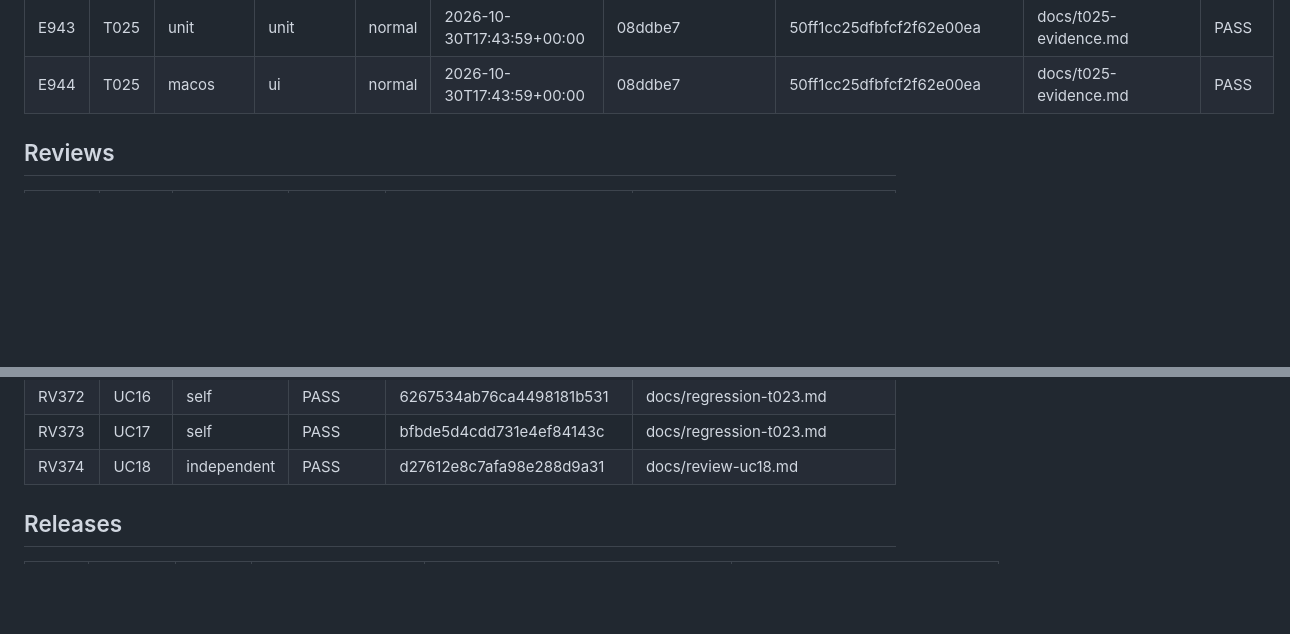
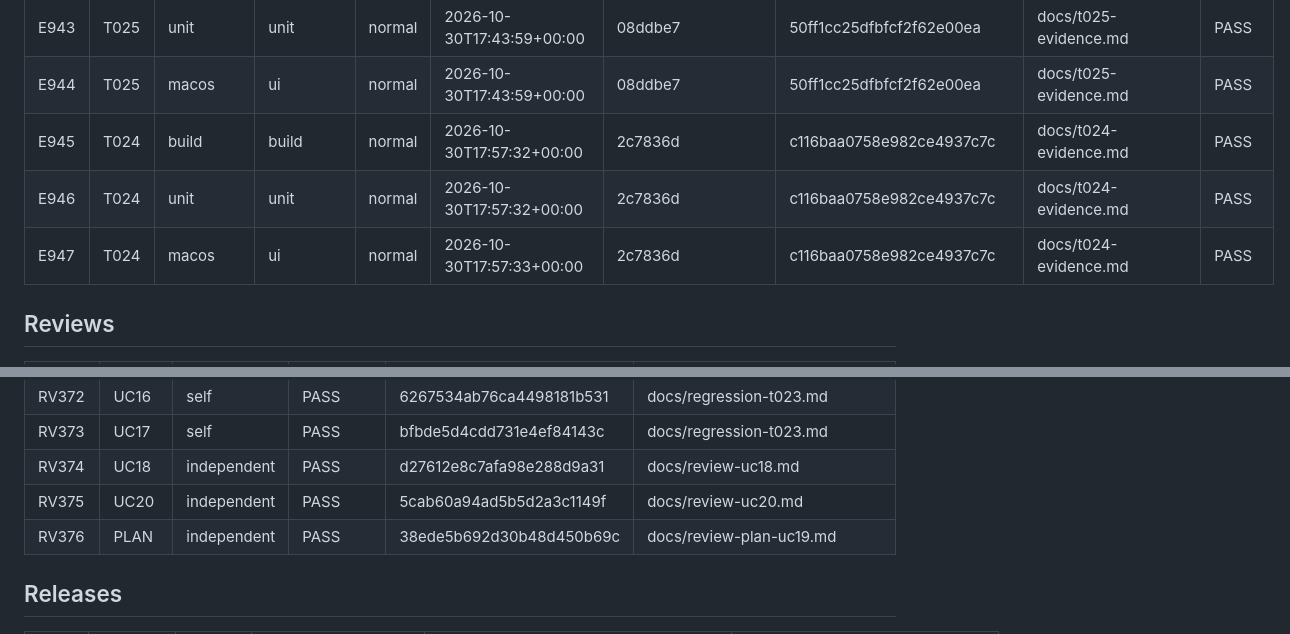
Before and after one commit to moinsen-dev/secretariat, a Markdown page: TRACKER.md, 2 parts joined by grey strips. GitHub-like rendering; blank space fills up the shorter version.

Commit message:
T024 evidence: final state
Co-Authored-By: Claude Opus 5.5 <noreply@anthropic.com>

```diff
--- a/TRACKER.md
+++ b/TRACKER.md
@@ -978,6 +978,9 @@
 | E942 | T025 | build | build | normal | 2026-10-30T17:43:59+00:00 | 08ddbe7 | 50ff1cc25dfbfcf2f62e00ea | docs/t025-evidence.md | PASS |
 | E943 | T025 | unit | unit | normal | 2026-10-30T17:43:59+00:00 | 08ddbe7 | 50ff1cc25dfbfcf2f62e00ea | docs/t025-evidence.md | PASS |
 | E944 | T025 | macos | ui | normal | 2026-10-30T17:43:59+00:00 | 08ddbe7 | 50ff1cc25dfbfcf2f62e00ea | docs/t025-evidence.md | PASS |
+| E945 | T024 | build | build | normal | 2026-10-30T17:57:32+00:00 | 2c7836d | c116baa0758e982ce4937c7c | docs/t024-evidence.md | PASS |
+| E946 | T024 | unit | unit | normal | 2026-10-30T17:57:32+00:00 | 2c7836d | c116baa0758e982ce4937c7c | docs/t024-evidence.md | PASS |
+| E947 | T024 | macos | ui | normal | 2026-10-30T17:57:33+00:00 | 2c7836d | c116baa0758e982ce4937c7c | docs/t024-evidence.md | PASS |
 
 ## Reviews
 
@@ -1357,6 +1360,8 @@
 | RV372 | UC16 | self | PASS | 6267534ab76ca4498181b531 | docs/regression-t023.md |
 | RV373 | UC17 | self | PASS | bfbde5d4cdd731e4ef84143c | docs/regression-t023.md |
 | RV374 | UC18 | independent | PASS | d27612e8c7afa98e288d9a31 | docs/review-uc18.md |
+| RV375 | UC20 | independent | PASS | 5cab60a94ad5b5d2a3c1149f | docs/review-uc20.md |
+| RV376 | PLAN | independent | PASS | 38ede5b692d30b48d450b69c | docs/review-plan-uc19.md |
 
 ## Releases
 
```
Also changed, not shown: PLAN.md (+4 -0 lines), docs/t024-evidence.md (+2 -2 lines).
